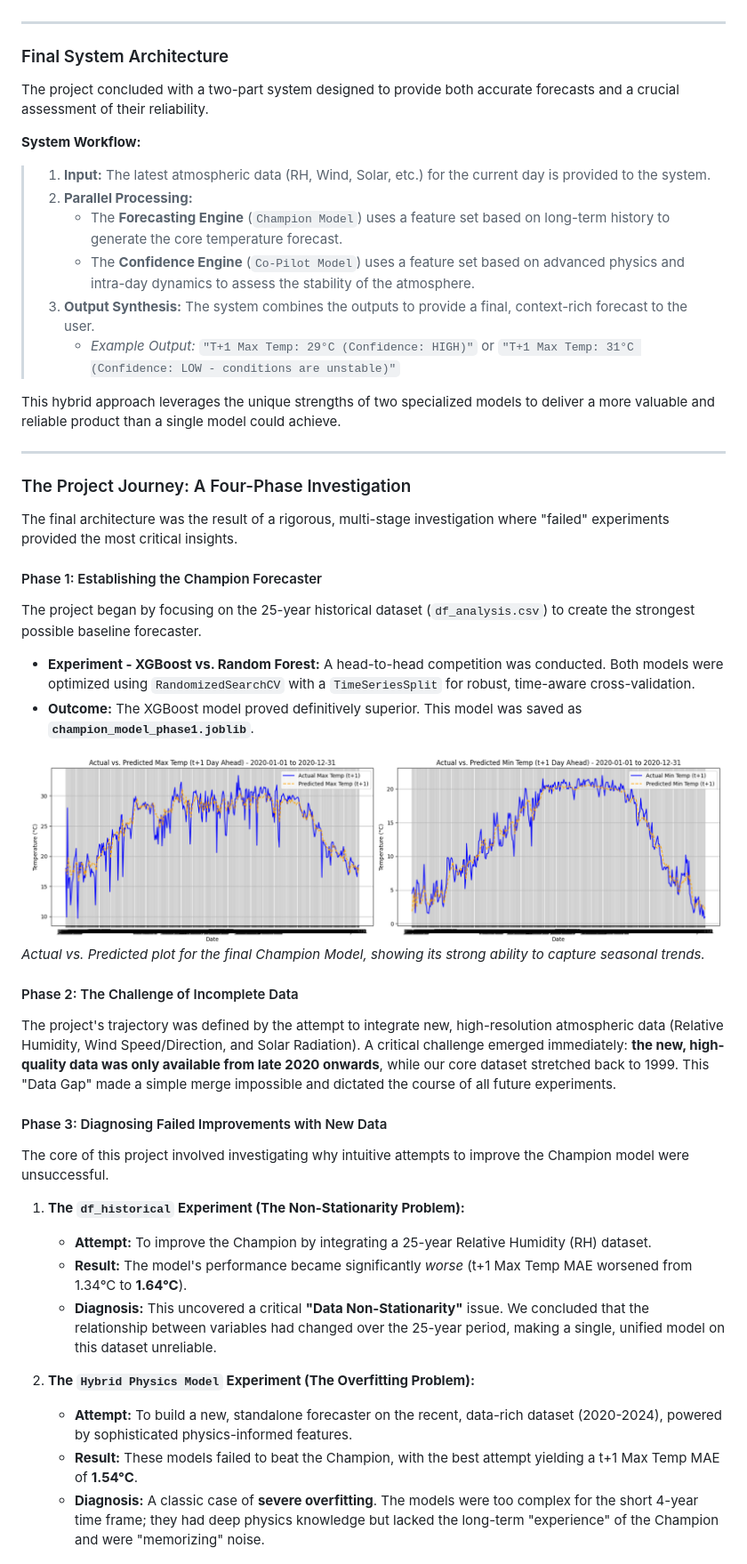
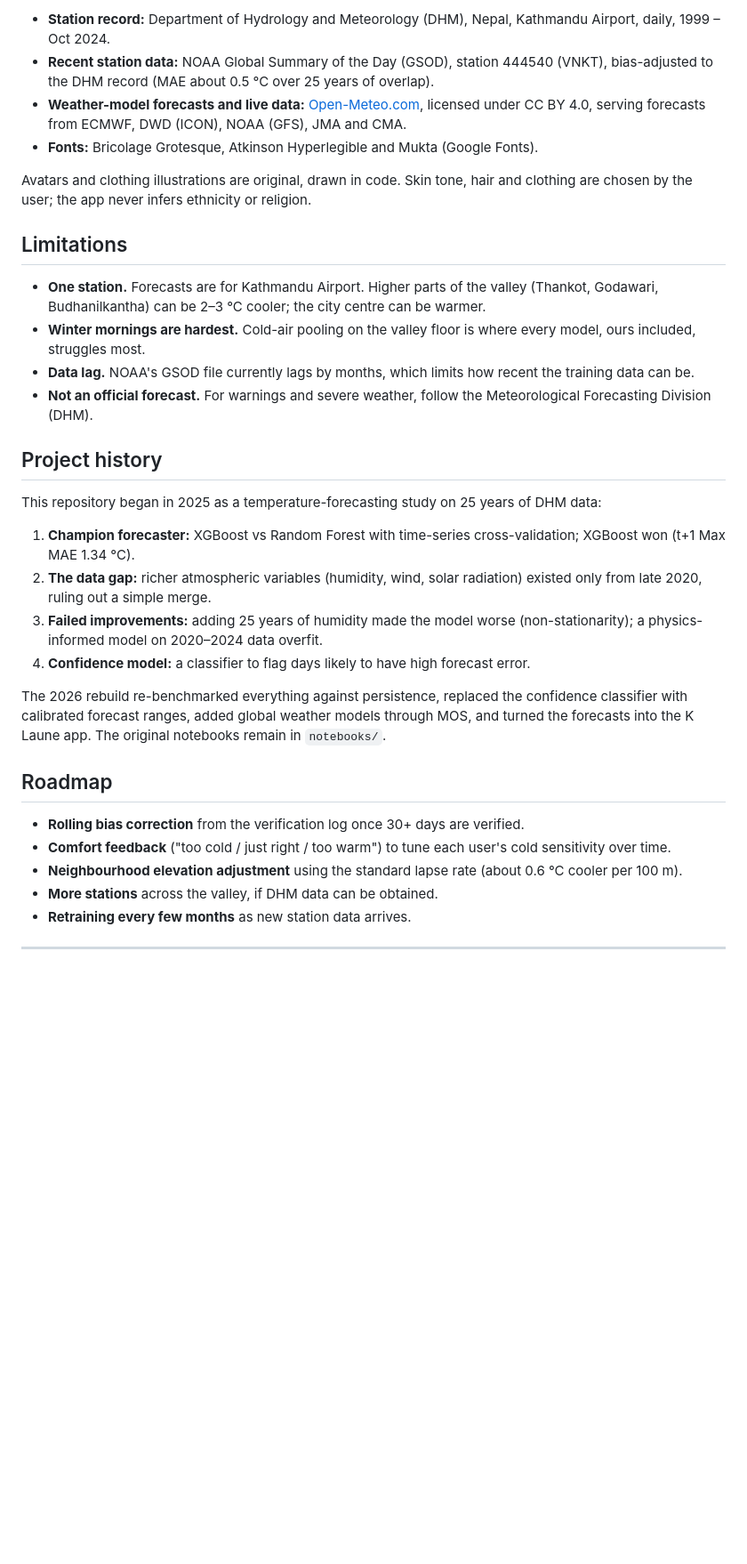
Before and after one commit to Binamraaa/Kathmandu_Climate_Insights, a Markdown page: README.md, the part around the change printed below. Shown: that part at 89% size. Drawn GitHub-style; blank space fills up the shorter version.

```diff
--- a/README.md
+++ b/README.md
@@ -33,49 +127,35 @@ The primary objective was to develop a reliable system for forecasting daily max
+- **Station record:** Department of Hydrology and Meteorology (DHM), Nepal, Kathmandu Airport, daily, 1999 – Oct 2024.
+- **Recent station data:** NOAA Global Summary of the Day (GSOD), station 444540 (VNKT), bias-adjusted to the DHM record (MAE about 0.5 °C over 25 years of overlap).
+- **Weather-model forecasts and live data:** [Open-Meteo.com](https://open-meteo.com/), licensed under CC BY 4.0, serving forecasts from ECMWF, DWD (ICON), NOAA (GFS), JMA and CMA.
+- **Fonts:** Bricolage Grotesque, Atkinson Hyperlegible and Mukta (Google Fonts).
+
+Avatars and clothing illustrations are original, drawn in code. Skin tone, hair and clothing are chosen by the user; the app never infers ethnicity or religion.
+
+## Limitations
+
+- **One station.** Forecasts are for Kathmandu Airport. Higher parts of the valley (Thankot, Godawari, Budhanilkantha) can be 2–3 °C cooler; the city centre can be warmer.
+- **Winter mornings are hardest.** Cold-air pooling on the valley floor is where every model, ours included, struggles most.
+- **Data lag.** NOAA's GSOD file currently lags by months, which limits how recent the training data can be.
+- **Not an official forecast.** For warnings and severe weather, follow the Meteorological Forecasting Division (DHM).
+
+## Project history
+
+This repository began in 2025 as a temperature-forecasting study on 25 years of DHM data:
+
+1. **Champion forecaster:** XGBoost vs Random Forest with time-series cross-validation; XGBoost won (t+1 Max MAE 1.34 °C).
+2. **The data gap:** richer atmospheric variables (humidity, wind, solar radiation) existed only from late 2020, ruling out a simple merge.
+3. **Failed improvements:** adding 25 years of humidity made the model worse (non-stationarity); a physics-informed model on 2020–2024 data overfit.
+4. **Confidence model:** a classifier to flag days likely to have high forecast error.
+
+The 2026 rebuild re-benchmarked everything against persistence, replaced the confidence classifier with calibrated forecast ranges, added global weather models through MOS, and turned the forecasts into the K Laune app. The original notebooks remain in `notebooks/`.
+
+## Roadmap
+
+- **Rolling bias correction** from the verification log once 30+ days are verified.
+- **Comfort feedback** ("too cold / just right / too warm") to tune each user's cold sensitivity over time.
+- **Neighbourhood elevation adjustment** using the standard lapse rate (about 0.6 °C cooler per 100 m).
+- **More stations** across the valley, if DHM data can be obtained.
+- **Retraining every few months** as new station data arrives.
 
 ---
 
-### Final System Architecture
-
-The project concluded with a two-part system designed to provide both accurate forecasts and a crucial assessment of their reliability.
-
-**System Workflow:**
-
-> 1.  **Input:** The latest atmospheric data (RH, Wind, Solar, etc.) for the current day is provided to the system.
-> 2.  **Parallel Processing:**
->     *   The **Forecasting Engine** (`Champion Model`) uses a feature set based on long-term history to generate the core temperature forecast.
->     *   The **Confidence Engine** (`Co-Pilot Model`) uses a feature set based on advanced physics and intra-day dynamics to assess the stability of the atmosphere.
-> 3.  **Output Synthesis:** The system combines the outputs to provide a final, context-rich forecast to the user.
->     *   *Example Output:* `"T+1 Max Temp: 29°C (Confidence: HIGH)"` or `"T+1 Max Temp: 31°C (Confidence: LOW - conditions are unstable)"`
-
-This hybrid approach leverages the unique strengths of two specialized models to deliver a more valuable and reliable product than a single model could achieve.
-
----
-
-### The Project Journey: A Four-Phase Investigation
-
-The final architecture was the result of a rigorous, multi-stage investigation where "failed" experiments provided the most critical insights.
-
-#### Phase 1: Establishing the Champion Forecaster
-The project began by focusing on the 25-year historical dataset (`df_analysis.csv`) to create the strongest possible baseline forecaster.
-
-*   **Experiment - XGBoost vs. Random Forest:** A head-to-head competition was conducted. Both models were optimized using `RandomizedSearchCV` with a `TimeSeriesSplit` for robust, time-aware cross-validation.
-*   **Outcome:** The XGBoost model proved definitively superior. This model was saved as **`champion_model_phase1.joblib`**.
-
-![Actual vs Predicted](images/day1_actualvspredicted.PNG)
-*Actual vs. Predicted plot for the final Champion Model, showing its strong ability to capture seasonal trends.*
-
-#### Phase 2: The Challenge of Incomplete Data
-The project's trajectory was defined by the attempt to integrate new, high-resolution atmospheric data (Relative Humidity, Wind Speed/Direction, and Solar Radiation). A critical challenge emerged immediately: **the new, high-quality data was only available from late 2020 onwards**, while our core dataset stretched back to 1999. This "Data Gap" made a simple merge impossible and dictated the course of all future experiments.
-
-#### Phase 3: Diagnosing Failed Improvements with New Data
-The core of this project involved investigating why intuitive attempts to improve the Champion model were unsuccessful.
-
-1.  **The `df_historical` Experiment (The Non-Stationarity Problem):**
-    *   **Attempt:** To improve the Champion by integrating a 25-year Relative Humidity (RH) dataset.
-    *   **Result:** The model's performance became significantly *worse* (t+1 Max Temp MAE worsened from 1.34°C to **1.64°C**).
-    *   **Diagnosis:** This uncovered a critical **"Data Non-Stationarity"** issue. We concluded that the relationship between variables had changed over the 25-year period, making a single, unified model on this dataset unreliable.
-
-2.  **The `Hybrid Physics Model` Experiment (The Overfitting Problem):**
-    *   **Attempt:** To build a new, standalone forecaster on the recent, data-rich dataset (2020-2024), powered by sophisticated physics-informed features.
-    *   **Result:** These models failed to beat the Champion, with the best attempt yielding a t+1 Max Temp MAE of **1.54°C**.
-    *   **Diagnosis:** A classic case of **severe overfitting**. The models were too complex for the short 4-year time frame; they had deep physics knowledge but lacked the long-term "experience" of the Champion and were "memorizing" noise.
-
```
Also changed, not shown: other parts of README.md (+117 -99 lines), assets/app_screenshot.PNG (added), assets/avatar_gallery.png (added).
